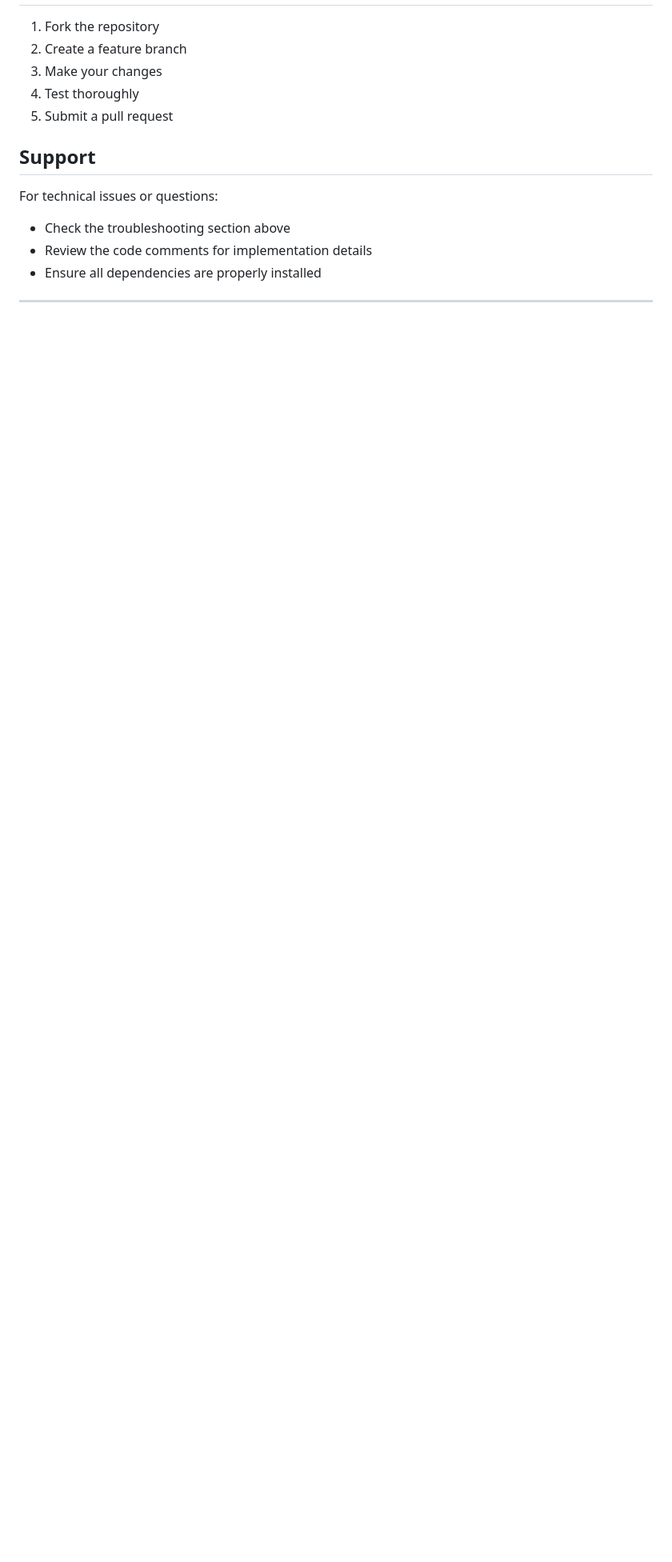
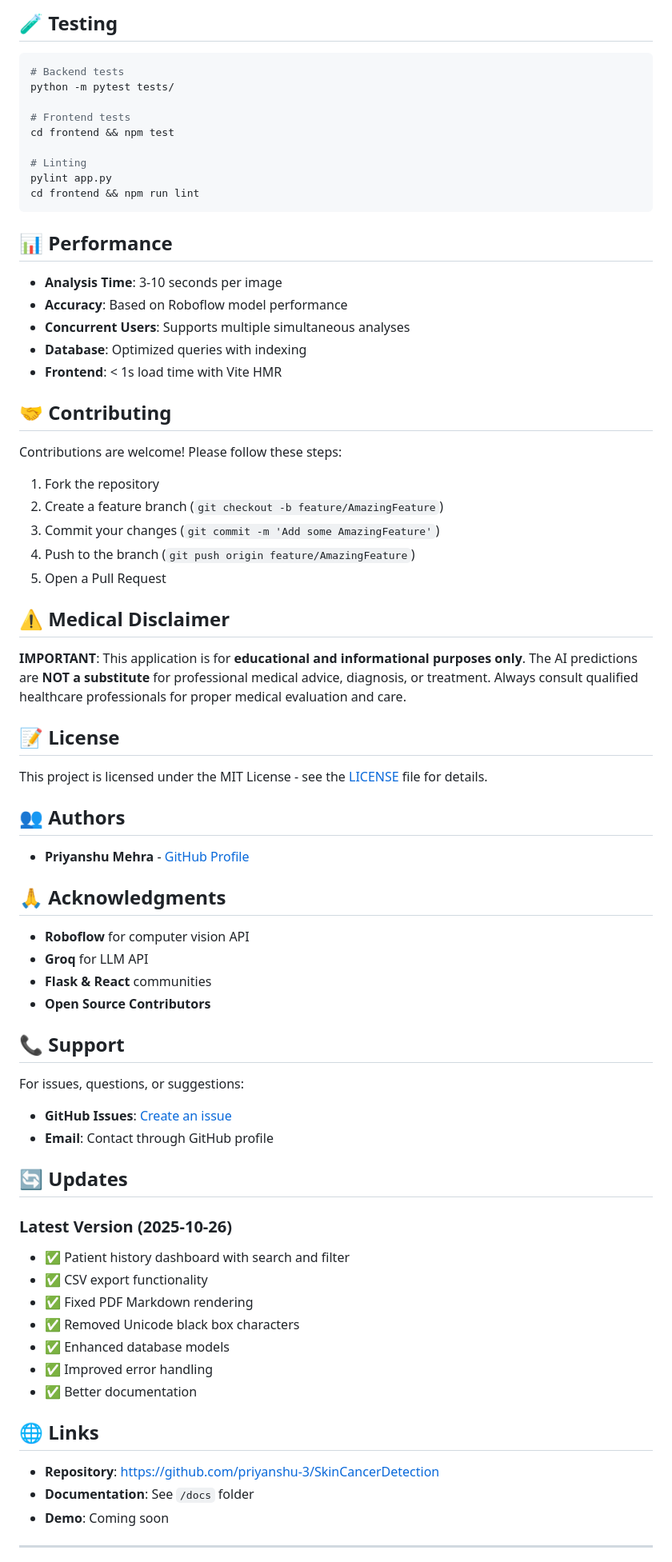
Before and after one commit to priyanshu-3/SkinCare, a Markdown page: README.md, the part around one of its changes. Shown at 80% size. Drawn GitHub-style; blank space fills up the shorter version.

Commit message:
Update README with comprehensive project documentation

````diff
--- a/README.md
+++ b/README.md
@@ -225,17 +223,76 @@ This project is for educational purposes. Please ensure compliance with medical
+## 🧪 Testing
+
+```bash
+# Backend tests
+python -m pytest tests/
+
+# Frontend tests
+cd frontend && npm test
+
+# Linting
+pylint app.py
+cd frontend && npm run lint
+```
+
+## 📊 Performance
+
+- **Analysis Time**: 3-10 seconds per image
+- **Accuracy**: Based on Roboflow model performance
+- **Concurrent Users**: Supports multiple simultaneous analyses
+- **Database**: Optimized queries with indexing
+- **Frontend**: < 1s load time with Vite HMR
+
+## 🤝 Contributing
+
+Contributions are welcome! Please follow these steps:
 
 1. Fork the repository
-2. Create a feature branch
-3. Make your changes
-4. Test thoroughly
-5. Submit a pull request
+2. Create a feature branch (`git checkout -b feature/AmazingFeature`)
+3. Commit your changes (`git commit -m 'Add some AmazingFeature'`)
+4. Push to the branch (`git push origin feature/AmazingFeature`)
+5. Open a Pull Request
 
-## Support
+## ⚠️ Medical Disclaimer
 
-For technical issues or questions:
+**IMPORTANT**: This application is for **educational and informational purposes only**. The AI predictions are **NOT a substitute** for professional medical advice, diagnosis, or treatment. Always consult qualified healthcare professionals for proper medical evaluation and care.
 
-- Check the troubleshooting section above
-- Review the code comments for implementation details
-- Ensure all dependencies are properly installed
+## 📝 License
+
+This project is licensed under the MIT License - see the [LICENSE](LICENSE) file for details.
+
+## 👥 Authors
+
+- **Priyanshu Mehra** - [GitHub Profile](https://github.com/priyanshu-3)
+
+## 🙏 Acknowledgments
+
+- **Roboflow** for computer vision API
+- **Groq** for LLM API
+- **Flask & React** communities
+- **Open Source Contributors**
+
+## 📞 Support
+
+For issues, questions, or suggestions:
+- **GitHub Issues**: [Create an issue](https://github.com/priyanshu-3/SkinCancerDetection/issues)
+- **Email**: Contact through GitHub profile
+
+## 🔄 Updates
+
+### Latest Version (2025-10-26)
+- ✅ Patient history dashboard with search and filter
+- ✅ CSV export functionality
+- ✅ Fixed PDF Markdown rendering
+- ✅ Removed Unicode black box characters
+- ✅ Enhanced database models
+- ✅ Improved error handling
+- ✅ Better documentation
+
+## 🌐 Links
+
+- **Repository**: https://github.com/priyanshu-3/SkinCancerDetection
+- **Documentation**: See `/docs` folder
+- **Demo**: Coming soon
 
 ---
 
````
Also changed, not shown: other parts of README.md (+186 -186 lines), README_OLD.md (added, +242 -0 lines).
